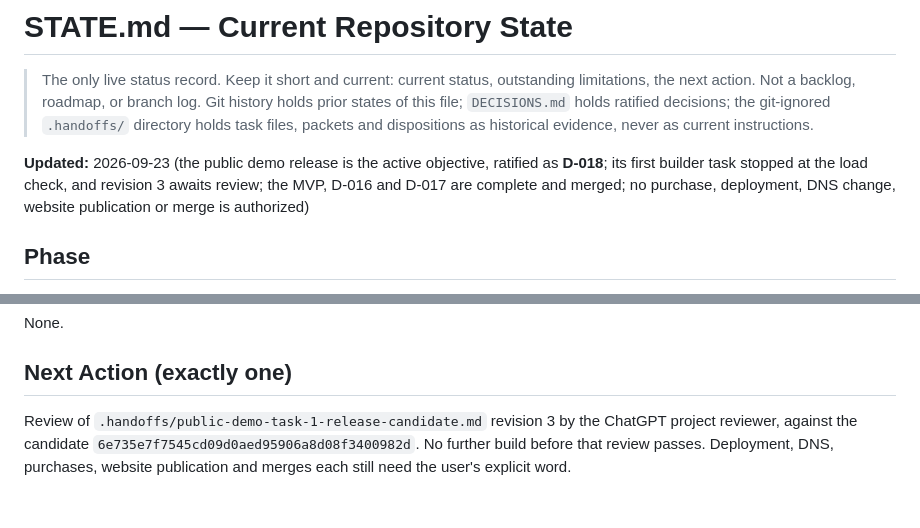
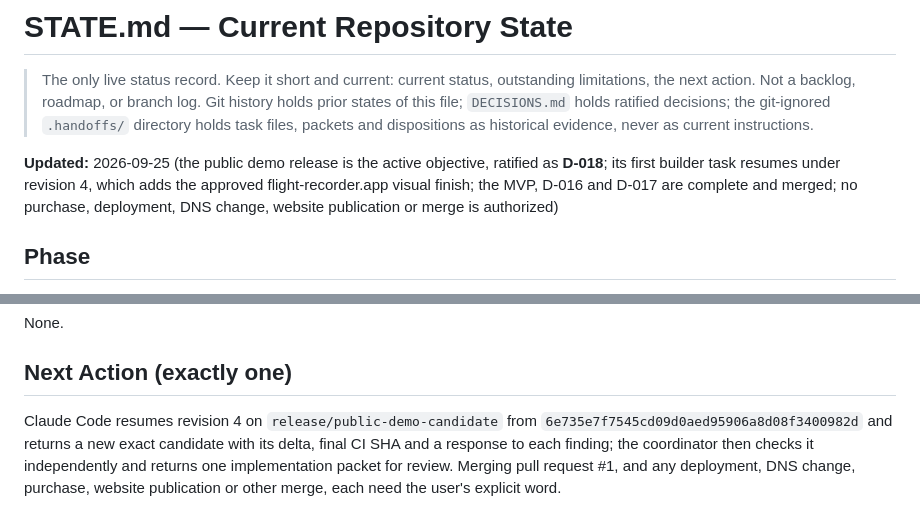
Before and after one commit to e-skora/flight-recorder, a Markdown page: STATE.md, 2 parts joined by grey strips. Drawn GitHub-style.

Commit message:
STATE: record the revision 4 review; builder resumes on release/public-demo-candidate

```diff
--- a/STATE.md
+++ b/STATE.md
@@ -2,7 +2,7 @@
 
 > The only live status record. Keep it short and current: current status, outstanding limitations, the next action. Not a backlog, roadmap, or branch log. Git history holds prior states of this file; `DECISIONS.md` holds ratified decisions; the git-ignored `.handoffs/` directory holds task files, packets and dispositions as historical evidence, never as current instructions.
 
-**Updated:** 2026-09-23 (the public demo release is the active objective, ratified as **D-018**; its first builder task stopped at the load check, and revision 3 awaits review; the MVP, D-016 and D-017 are complete and merged; no purchase, deployment, DNS change, website publication or merge is authorized)
+**Updated:** 2026-09-25 (the public demo release is the active objective, ratified as **D-018**; its first builder task resumes under revision 4, which adds the approved flight-recorder.app visual finish; the MVP, D-016 and D-017 are complete and merged; no purchase, deployment, DNS change, website publication or merge is authorized)
 
 ## Phase
 
@@ -66,4 +66,4 @@ None.
 
 ## Next Action (exactly one)
 
-Review of `.handoffs/public-demo-task-1-release-candidate.md` revision 3 by the ChatGPT project reviewer, against the candidate `6e735e7f7545cd09d0aed95906a8d08f3400982d`. No further build before that review passes. Deployment, DNS, purchases, website publication and merges each still need the user's explicit word.
+Claude Code resumes revision 4 on `release/public-demo-candidate` from `6e735e7f7545cd09d0aed95906a8d08f3400982d` and returns a new exact candidate with its delta, final CI SHA and a response to each finding; the coordinator then checks it independently and returns one implementation packet for review. Merging pull request #1, and any deployment, DNS change, purchase, website publication or other merge, each need the user's explicit word.
```
Also changed, not shown: other parts of STATE.md (+1 -1 lines).
